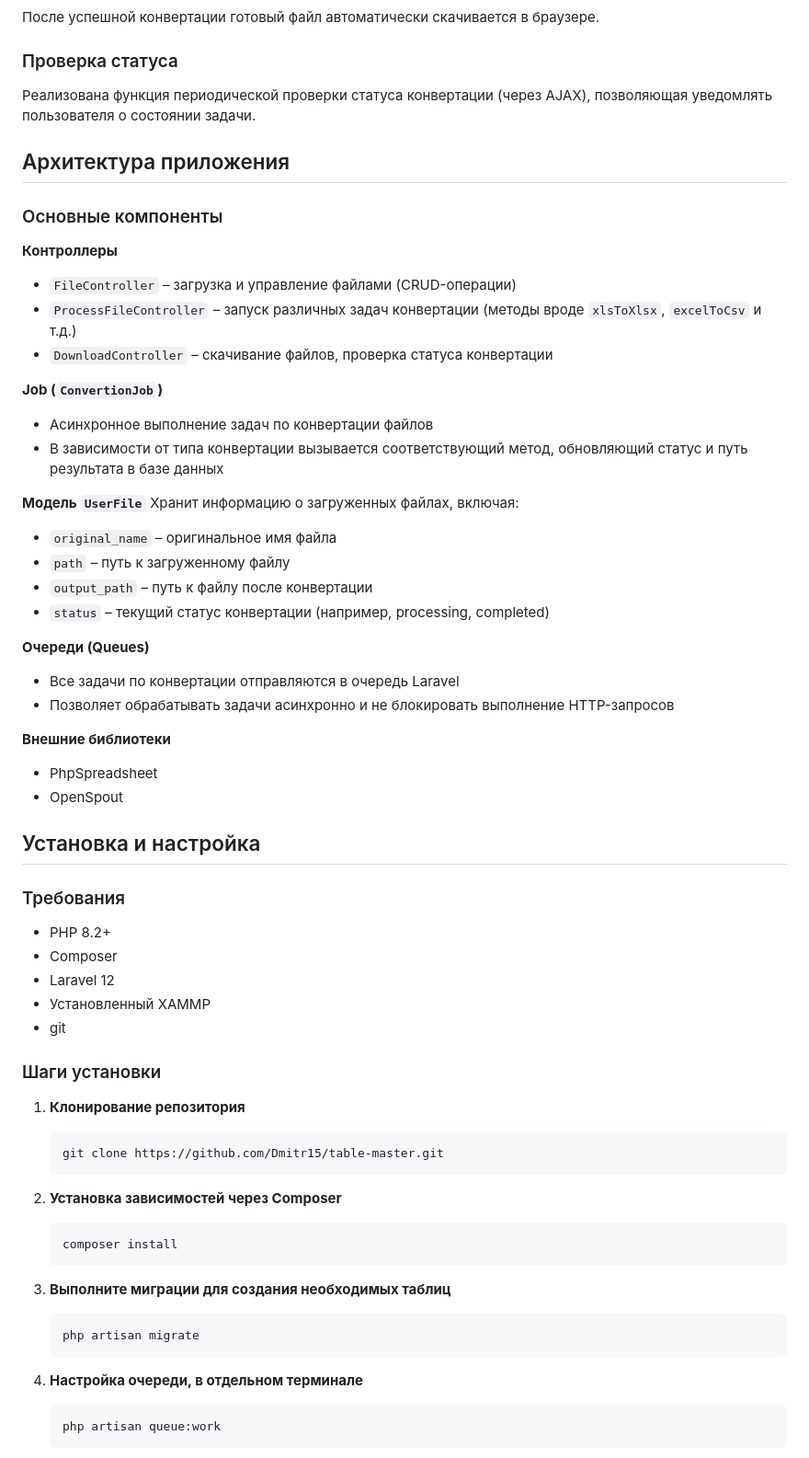
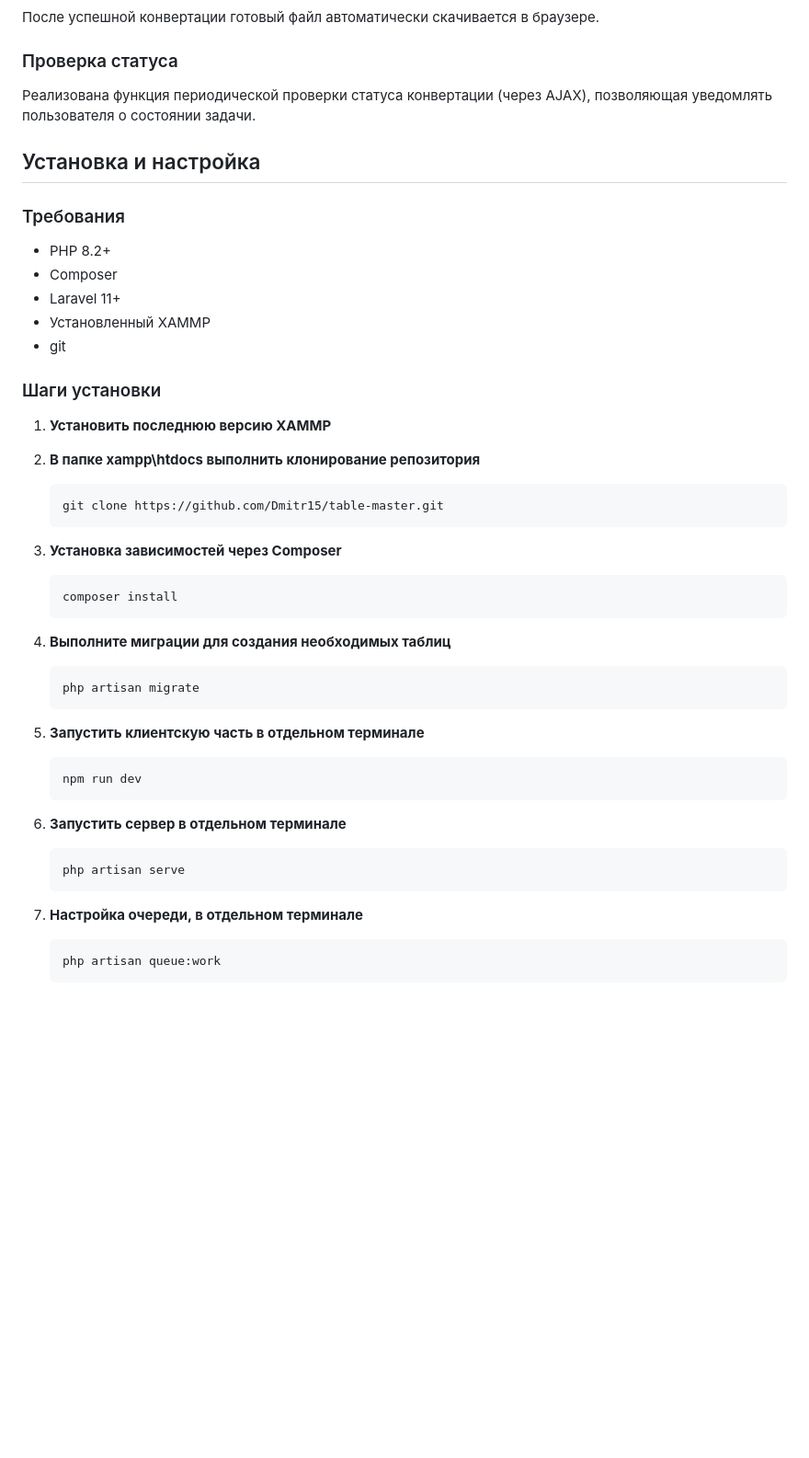
Before and after one commit to Dmitr15/table-master, a Markdown page: README.md, the part around one of its changes. Shown at 92% size. GitHub-like rendering; blank space fills up the shorter version.

````diff
--- a/README.md
+++ b/README.md
@@ -35,52 +35,21 @@
 
 Реализована функция периодической проверки статуса конвертации (через AJAX), позволяющая уведомлять пользователя о состоянии задачи.
 
-## Архитектура приложения
-
-### Основные компоненты
-
-**Контроллеры**
-
--   `FileController` – загрузка и управление файлами (CRUD-операции)
--   `ProcessFileController` – запуск различных задач конвертации (методы вроде `xlsToXlsx`, `excelToCsv` и т.д.)
--   `DownloadController` – скачивание файлов, проверка статуса конвертации
-
-**Job (`ConvertionJob`)**
-
--   Асинхронное выполнение задач по конвертации файлов
--   В зависимости от типа конвертации вызывается соответствующий метод, обновляющий статус и путь результата в базе данных
-
-**Модель `UserFile`**
-Хранит информацию о загруженных файлах, включая:
-
--   `original_name` – оригинальное имя файла
--   `path` – путь к загруженному файлу
--   `output_path` – путь к файлу после конвертации
--   `status` – текущий статус конвертации (например, processing, completed)
-
-**Очереди (Queues)**
-
--   Все задачи по конвертации отправляются в очередь Laravel
--   Позволяет обрабатывать задачи асинхронно и не блокировать выполнение HTTP-запросов
-
-**Внешние библиотеки**
-
--   PhpSpreadsheet
--   OpenSpout
-
 ## Установка и настройка
 
 ### Требования
 
 -   PHP 8.2+
 -   Composer
--   Laravel 12
+-   Laravel 11+
 -   Установленный XAMMP
 -   git
 
 ### Шаги установки
 
-1. **Клонирование репозитория**
+1. **Установить последнюю версию XAMMP**
+
+2. **В папке xampp\htdocs выполнить клонирование репозитория**
     ```bash
     git clone https://github.com/Dmitr15/table-master.git
     ```
@@ -89,11 +58,23 @@
     ```bash
     composer install
     ```
+
 4. **Выполните миграции для создания необходимых таблиц**
     ```bash
     php artisan migrate
     ```
-5. **Настройка очереди, в отдельном терминале**
+
+5. **Запустить клиентскую часть в отдельном терминале**
+    ```bash
+    npm run dev
+    ```
+
+6. **Запустить сервер в отдельном терминале**
+    ```bash
+    php artisan serve
+    ```
+
+7. **Настройка очереди, в отдельном терминале**
     ```bash
     php artisan queue:work
     ```
````
Also changed, not shown: other parts of README.md (+17 -8 lines).
